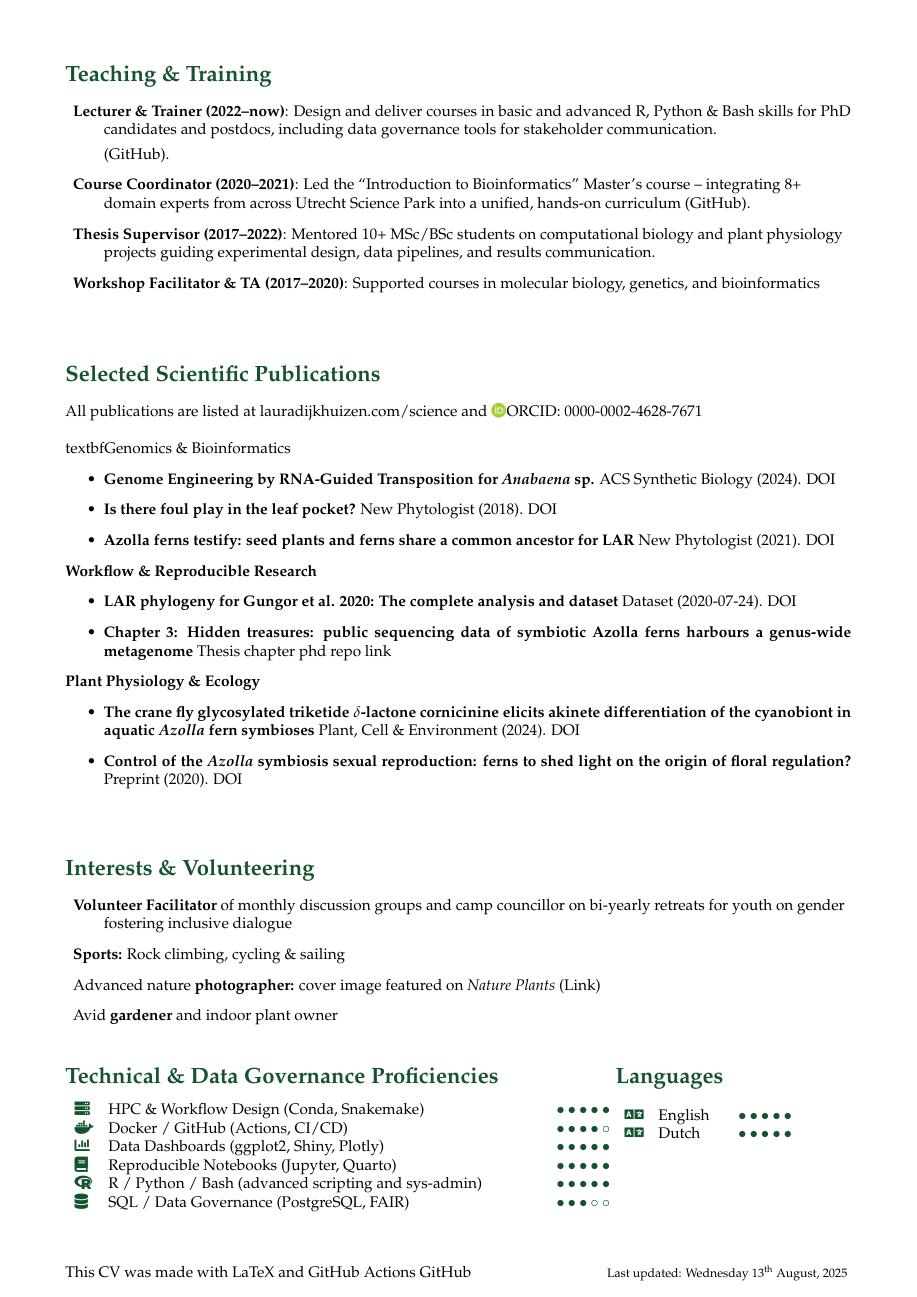
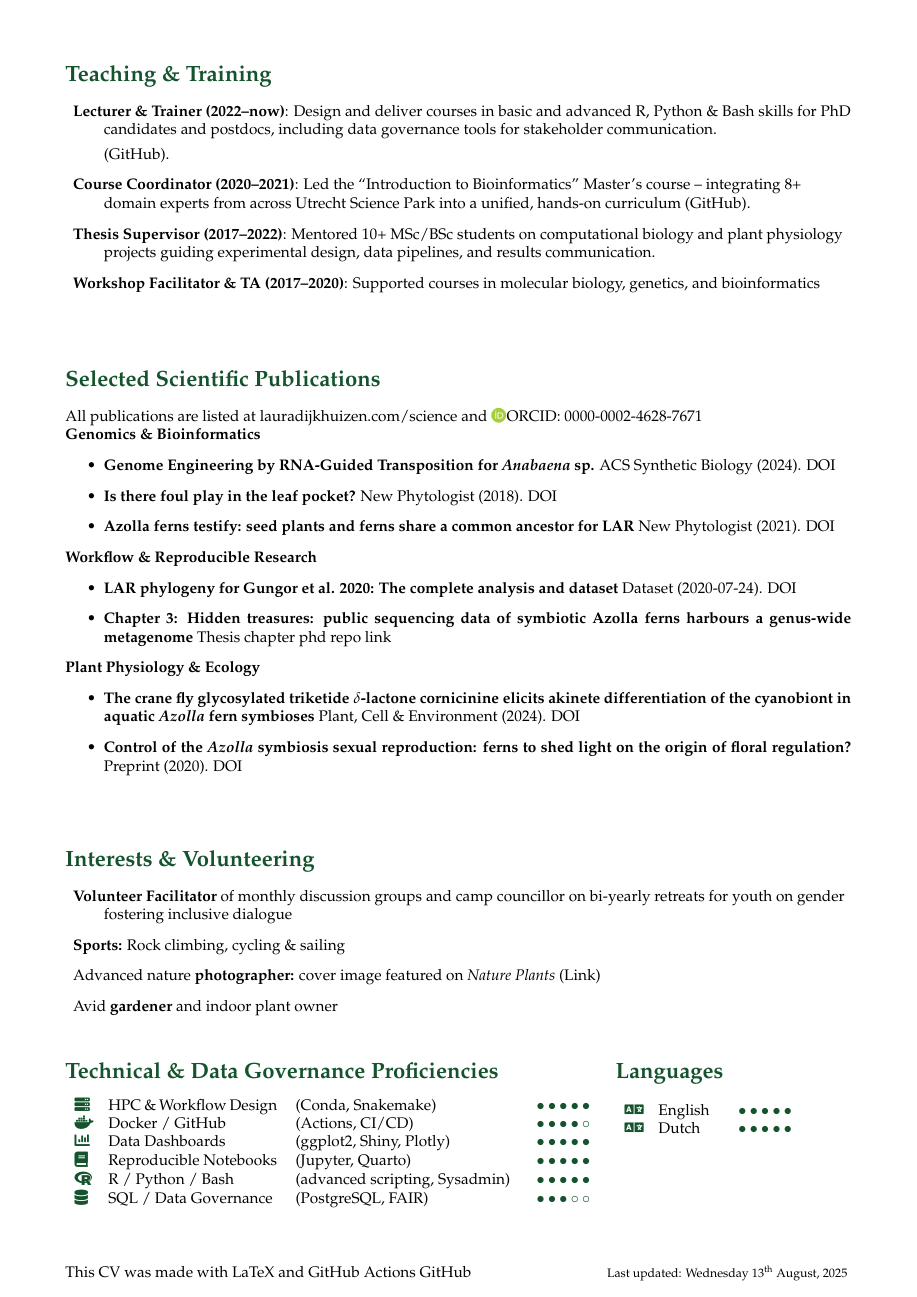
Before and after one commit to lauralwd/CV_generator, a LaTeX CV (cv.tex): page 2 of 2. Compiled offline with pdfLaTeX.

Commit message:
final small fixes

```diff
--- a/cv.tex
+++ b/cv.tex
@@ -233,13 +233,13 @@ contributing to governance, policy development, reproducibility initiatives, and
 
 
     \GreenHeading{Technical \& Data Governance Proficiencies}
-    \begin{tabular}{p{1em}p{28em}r}
-      \textcolor{ForestGreen}{\faServer}   & HPC \& Workflow Design (Conda, Snakemake) & \SkillBull{$\bullet\bullet\bullet\bullet\bullet$} \\
-      \textcolor{ForestGreen}{\faDocker}   & Docker / GitHub (Actions, CI/CD)          & \SkillBull{$\bullet\bullet\bullet\bullet\circ$} \\
-      \textcolor{ForestGreen}{\faChartBar} & Data Dashboards (ggplot2, Shiny, Plotly)  & \SkillBull{$\bullet\bullet\bullet\bullet\bullet$} \\
-      \textcolor{ForestGreen}{\faBook}     & Reproducible Notebooks (Jupyter, Quarto)  & \SkillBull{$\bullet\bullet\bullet\bullet\bullet$} \\
-      \textcolor{ForestGreen}{\faRProject} & R / Python / Bash (advanced scripting and sys-admin)     & \SkillBull{$\bullet\bullet\bullet\bullet\bullet$} \\
-      \textcolor{ForestGreen}{\faDatabase} & SQL / Data Governance (PostgreSQL, FAIR)  & \SkillBull{$\bullet\bullet\bullet\circ\circ$} \\
+    \begin{tabular}{p{1em}p{11em}p{14.5em}r}
+      \textcolor{ForestGreen}{\faServer}   & HPC \& Workflow Design  & (Conda, Snakemake)                   & \SkillBull{$\bullet\bullet\bullet\bullet\bullet$} \\
+      \textcolor{ForestGreen}{\faDocker}   & Docker / GitHub         & (Actions, CI/CD)                     & \SkillBull{$\bullet\bullet\bullet\bullet\circ$} \\
+      \textcolor{ForestGreen}{\faChartBar} & Data Dashboards         & (ggplot2, Shiny, Plotly)              & \SkillBull{$\bullet\bullet\bullet\bullet\bullet$} \\
+      \textcolor{ForestGreen}{\faBook}     & Reproducible Notebooks  & (Jupyter, Quarto)                     & \SkillBull{$\bullet\bullet\bullet\bullet\bullet$} \\
+      \textcolor{ForestGreen}{\faRProject} & R / Python / Bash       & (advanced scripting, Sysadmin)       & \SkillBull{$\bullet\bullet\bullet\bullet\bullet$} \\
+      \textcolor{ForestGreen}{\faDatabase} & SQL / Data Governance   & (PostgreSQL, FAIR)                    & \SkillBull{$\bullet\bullet\bullet\circ\circ$} \\
     \end{tabular}
 \end{minipage}
 \hfill
```
Also changed, not shown: cv.tex (10 more changed lines).
